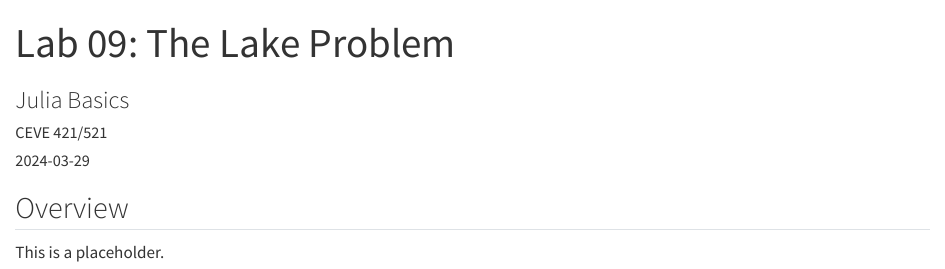
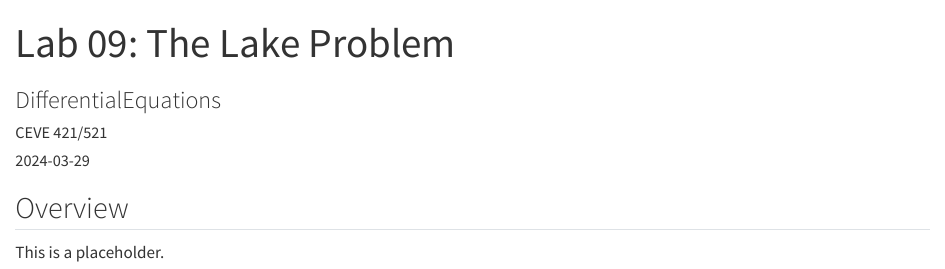
Before and after one commit to CEVE-421-521/lab-09, a Quarto document (index.qmd): the page in a window 1100 px wide, from its top. Rendered offline with R 4.5, knitr and Pandoc in place of Quarto, with nearby package versions.

Commit message:
metadata for web site

```diff
--- a/index.qmd
+++ b/index.qmd
@@ -1,9 +1,13 @@
 ---
 title: "Lab 09: The Lake Problem"
-subtitle: "Julia Basics"
+subtitle: "DifferentialEquations"
 author: "CEVE 421/521"
 jupyter: julia-1.9
 date: 2024-03-29
+week: 11
+
+categories: [Lab]
+
 format:
     html: default
 #    pdf:
```
Also changed, not shown: 1 other file.
